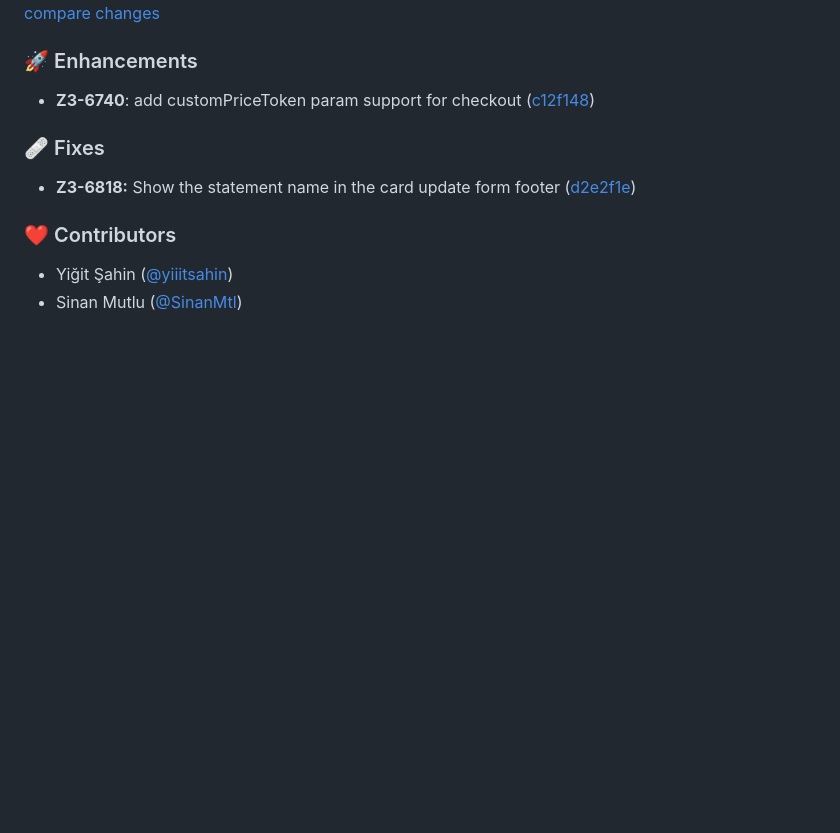
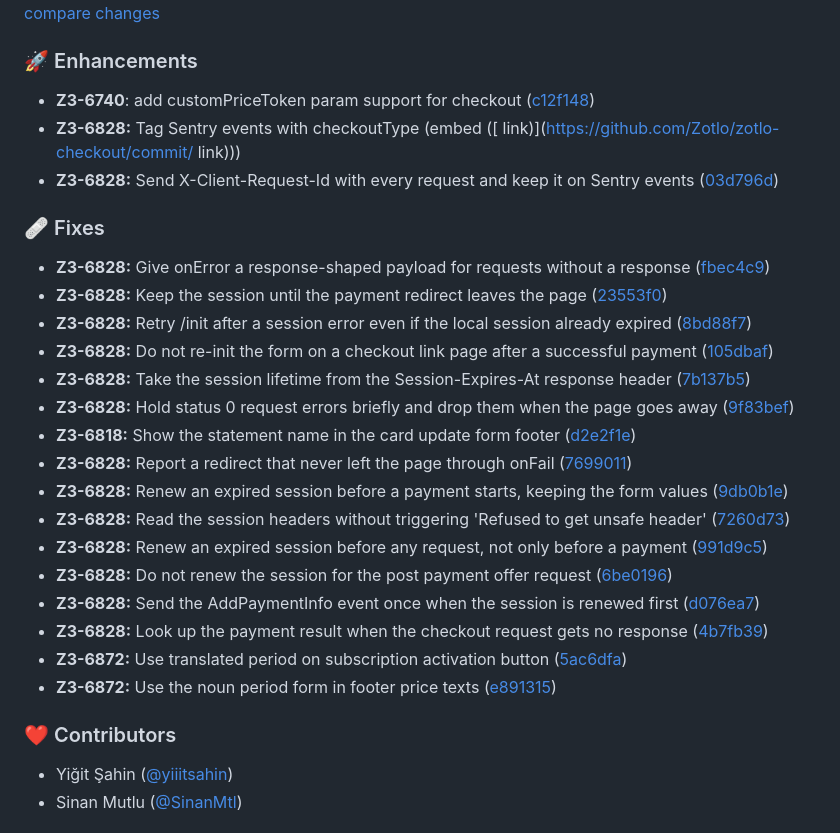
Before and after one commit to Zotlo/zotlo-checkout, a Markdown page: CHANGELOG.md, the part around the change. Drawn GitHub-style; blank space fills up the shorter version.

Commit message:
chore: update CHANGELOG

```diff
--- a/CHANGELOG.md
+++ b/CHANGELOG.md
@@ -7,10 +7,27 @@
 ### 🚀 Enhancements
 
 - **Z3-6740**: add customPriceToken param support for checkout ([c12f148](https://github.com/Zotlo/zotlo-checkout/commit/c12f148))
+- **Z3-6828:** Tag Sentry events with checkoutType (embed ([ link)](https://github.com/Zotlo/zotlo-checkout/commit/ link)))
+- **Z3-6828:** Send X-Client-Request-Id with every request and keep it on Sentry events ([03d796d](https://github.com/Zotlo/zotlo-checkout/commit/03d796d))
 
 ### 🩹 Fixes
 
+- **Z3-6828:** Give onError a response-shaped payload for requests without a response ([fbec4c9](https://github.com/Zotlo/zotlo-checkout/commit/fbec4c9))
+- **Z3-6828:** Keep the session until the payment redirect leaves the page ([23553f0](https://github.com/Zotlo/zotlo-checkout/commit/23553f0))
+- **Z3-6828:** Retry /init after a session error even if the local session already expired ([8bd88f7](https://github.com/Zotlo/zotlo-checkout/commit/8bd88f7))
+- **Z3-6828:** Do not re-init the form on a checkout link page after a successful payment ([105dbaf](https://github.com/Zotlo/zotlo-checkout/commit/105dbaf))
+- **Z3-6828:** Take the session lifetime from the Session-Expires-At response header ([7b137b5](https://github.com/Zotlo/zotlo-checkout/commit/7b137b5))
+- **Z3-6828:** Hold status 0 request errors briefly and drop them when the page goes away ([9f83bef](https://github.com/Zotlo/zotlo-checkout/commit/9f83bef))
 - **Z3-6818:** Show the statement name in the card update form footer ([d2e2f1e](https://github.com/Zotlo/zotlo-checkout/commit/d2e2f1e))
+- **Z3-6828:** Report a redirect that never left the page through onFail ([7699011](https://github.com/Zotlo/zotlo-checkout/commit/7699011))
+- **Z3-6828:** Renew an expired session before a payment starts, keeping the form values ([9db0b1e](https://github.com/Zotlo/zotlo-checkout/commit/9db0b1e))
+- **Z3-6828:** Read the session headers without triggering 'Refused to get unsafe header' ([7260d73](https://github.com/Zotlo/zotlo-checkout/commit/7260d73))
+- **Z3-6828:** Renew an expired session before any request, not only before a payment ([991d9c5](https://github.com/Zotlo/zotlo-checkout/commit/991d9c5))
+- **Z3-6828:** Do not renew the session for the post payment offer request ([6be0196](https://github.com/Zotlo/zotlo-checkout/commit/6be0196))
+- **Z3-6828:** Send the AddPaymentInfo event once when the session is renewed first ([d076ea7](https://github.com/Zotlo/zotlo-checkout/commit/d076ea7))
+- **Z3-6828:** Look up the payment result when the checkout request gets no response ([4b7fb39](https://github.com/Zotlo/zotlo-checkout/commit/4b7fb39))
+- **Z3-6872:** Use translated period on subscription activation button ([5ac6dfa](https://github.com/Zotlo/zotlo-checkout/commit/5ac6dfa))
+- **Z3-6872:** Use the noun period form in footer price texts ([e891315](https://github.com/Zotlo/zotlo-checkout/commit/e891315))
 
 ### ❤️ Contributors
 
```
